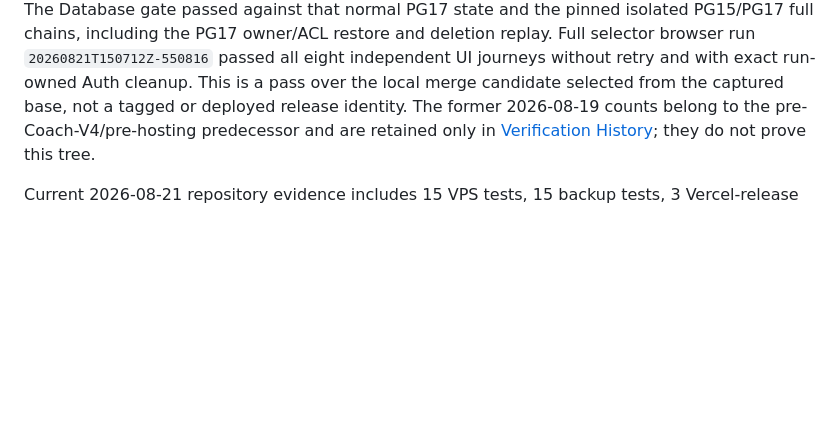
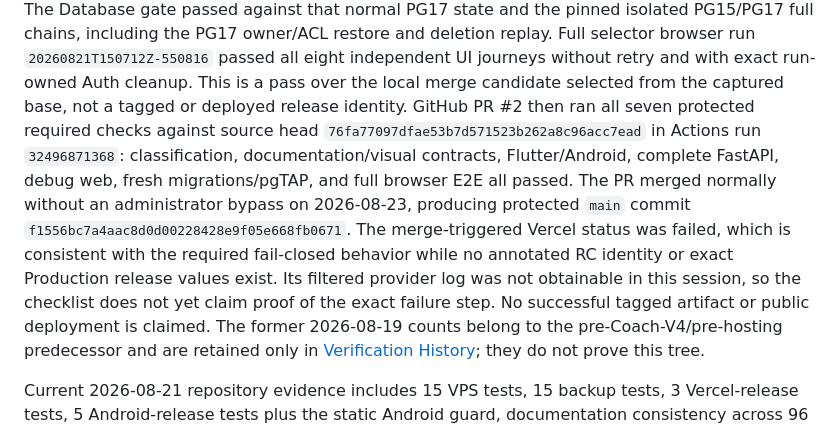
Before and after one commit to MyLifeGraph/MyLifeGraph, a Markdown page: docs/verification.md, the part around the change. Drawn GitHub-style; blank space fills up the shorter version.

```diff
--- a/docs/verification.md
+++ b/docs/verification.md
@@ -75,6 +75,17 @@ run `20260821T150712Z-550816` passed all eight independent UI journeys without
 retry and with exact run-owned Auth cleanup. This is a pass over the local
 merge candidate selected from the captured base, not a tagged or deployed
 release identity.
+GitHub PR #2 then ran all seven protected required checks against source head
+`76fa77097dfae53b7d571523b262a8c96acc7ead` in Actions run `32496871368`:
+classification, documentation/visual contracts, Flutter/Android, complete
+FastAPI, debug web, fresh migrations/pgTAP, and full browser E2E all passed.
+The PR merged normally without an administrator bypass on 2026-08-23, producing
+protected `main` commit `f1556bc7a4aac8d0d00228428e9f05e668fb0671`.
+The merge-triggered Vercel status was failed, which is consistent with the
+required fail-closed behavior while no annotated RC identity or exact
+Production release values exist. Its filtered provider log was not obtainable
+in this session, so the checklist does not yet claim proof of the exact failure
+step. No successful tagged artifact or public deployment is claimed.
 The former
 2026-08-19 counts belong to the pre-Coach-V4/pre-hosting predecessor and are
 retained only in
```
Also changed, not shown: docs/vps-pilot-release-plan.md (+25 -14 lines).
